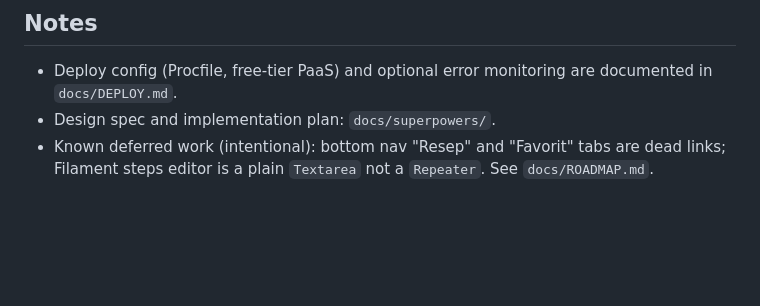
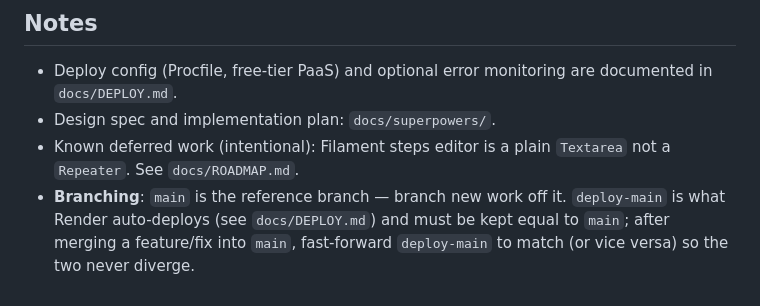
Before and after one commit to thoyib07/cooking-mama-git, a Markdown page: CLAUDE.md, the part around the change. Drawn GitHub-style; blank space fills up the shorter version.

Commit message:
docs: document main/deploy-main branching convention
main is the reference branch for new work; deploy-main is Render's
auto-deploy target and must be kept equal to main so neither drifts.
Also drops the now-stale note about the Resep/Favorit bottom nav tabs
being dead links -- both are wired up now.

```diff
--- a/CLAUDE.md
+++ b/CLAUDE.md
@@ -37,4 +37,5 @@ npm run dev / npm run build  # vite assets
 
 - Deploy config (Procfile, free-tier PaaS) and optional error monitoring are documented in `docs/DEPLOY.md`.
 - Design spec and implementation plan: `docs/superpowers/`.
-- Known deferred work (intentional): bottom nav "Resep" and "Favorit" tabs are dead links; Filament steps editor is a plain `Textarea` not a `Repeater`. See `docs/ROADMAP.md`.
+- Known deferred work (intentional): Filament steps editor is a plain `Textarea` not a `Repeater`. See `docs/ROADMAP.md`.
+- **Branching**: `main` is the reference branch — branch new work off it. `deploy-main` is what Render auto-deploys (see `docs/DEPLOY.md`) and must be kept equal to `main`; after merging a feature/fix into `main`, fast-forward `deploy-main` to match (or vice versa) so the two never diverge.
```
